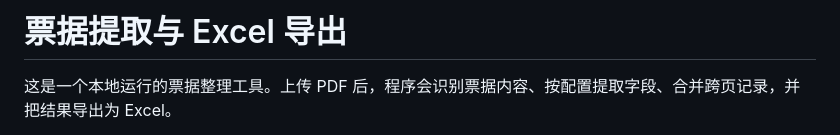
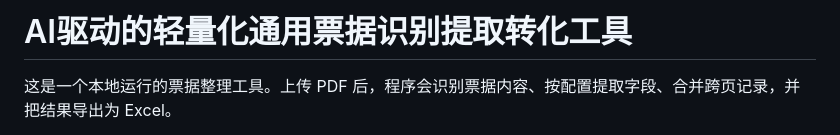
Before and after one commit to Cy0201/LLM-invoce2excel, a Markdown page: README.md, the part around the change. Rendered like a GitHub page.

```diff
--- a/README.md
+++ b/README.md
@@ -1,4 +1,4 @@
-# 票据提取与 Excel 导出
+# AI驱动的轻量化通用票据识别提取转化工具
 
 这是一个本地运行的票据整理工具。上传 PDF 后，程序会识别票据内容、按配置提取字段、合并跨页记录，并把结果导出为 Excel。
 
```
